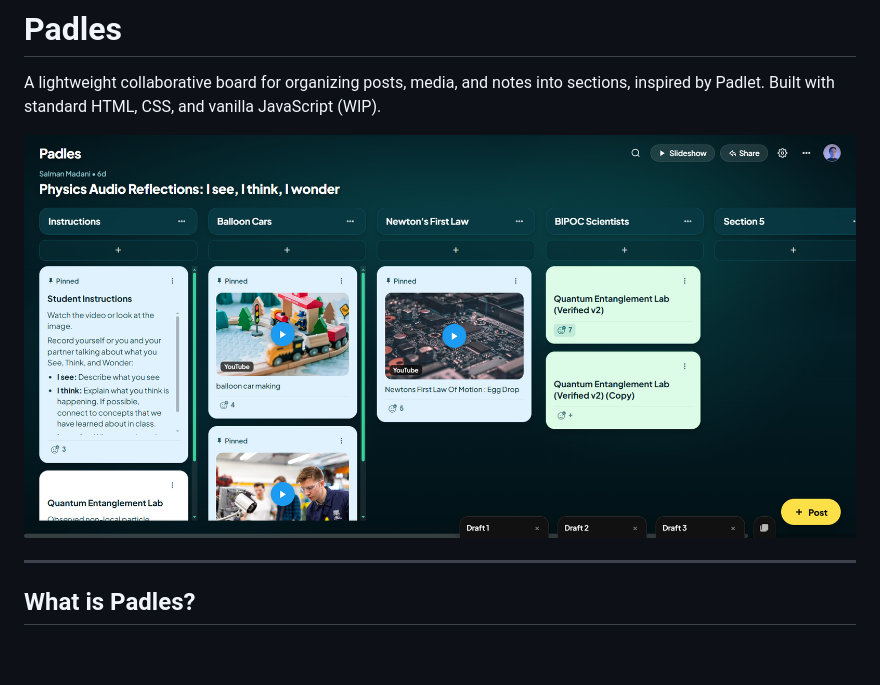
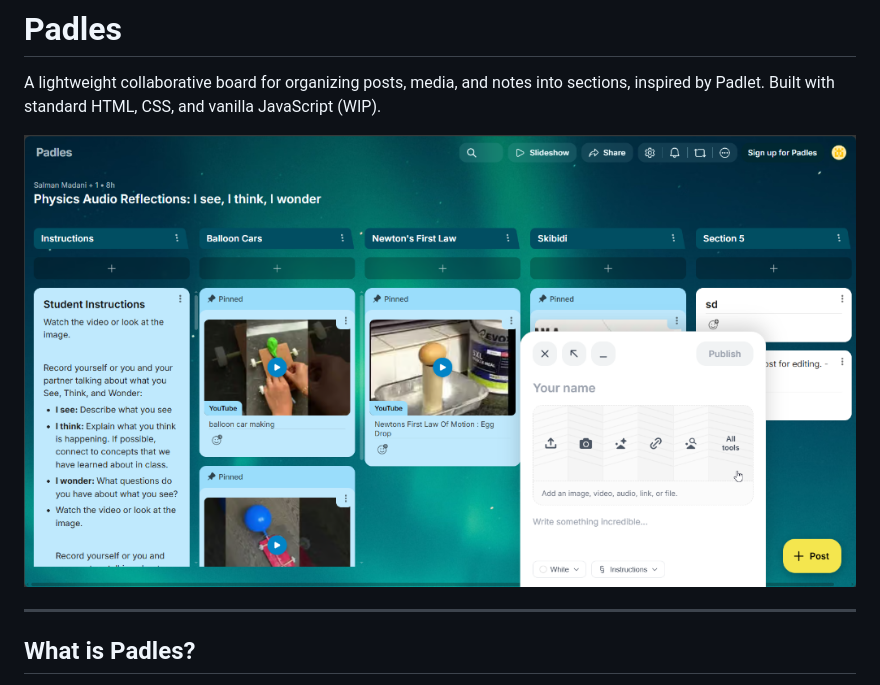
Before and after one commit to fluffykitten/padles, a Markdown page: README.md, the part around the change. Rendered like a GitHub page; pictures changed too: docs/screenshots/padles_overview.png (added); blank space fills up the shorter version.

Commit message:
docs: update overview screenshot on README

```diff
--- a/README.md
+++ b/README.md
@@ -2,7 +2,7 @@
 
 A lightweight collaborative board for organizing posts, media, and notes into sections, inspired by Padlet. Built with standard HTML, CSS, and vanilla JavaScript (WIP).
 
-![Padles Overview](docs/screenshots/post_workflow_4_final_board.png)
+![Padles Overview](docs/screenshots/padles_overview.png)
 
 ---
 
```
